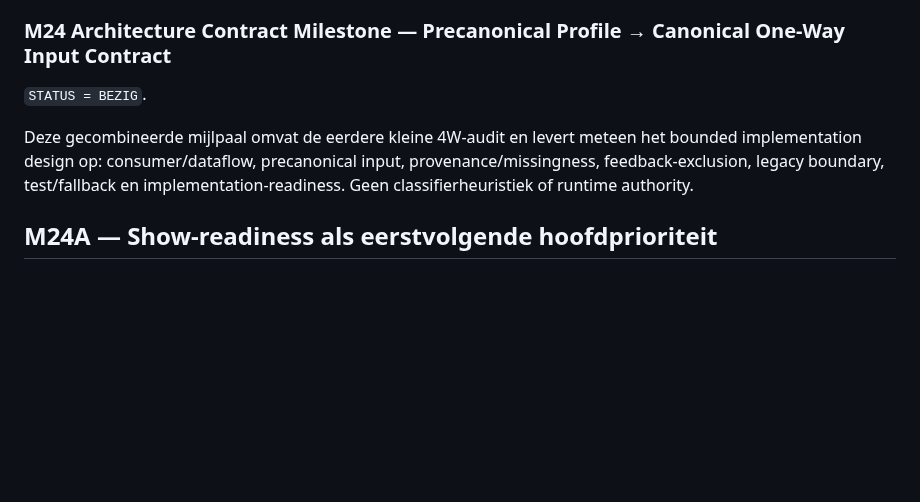
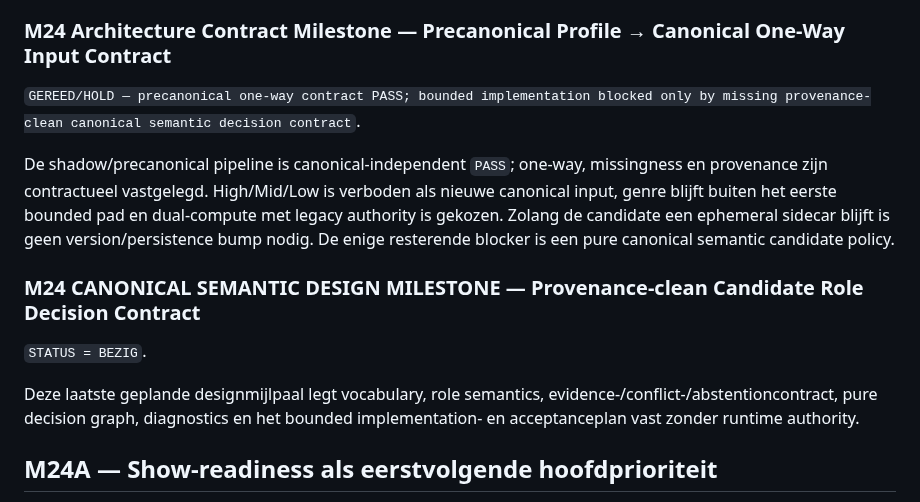
Before and after one commit to thomasbriet/BeatBeamDMX, a Markdown page: MASTER_ROADMAP.md, the part around the change. Drawn GitHub-style; blank space fills up the shorter version.

Commit message:
Record M24 architecture contract and start semantic design

```diff
--- a/MASTER_ROADMAP.md
+++ b/MASTER_ROADMAP.md
@@ -864,12 +864,23 @@ gap is het eenrichtingscontract van precanonical profile naar canonical role.
 
 ### M24 Architecture Contract Milestone — Precanonical Profile → Canonical One-Way Input Contract
 
+`GEREED/HOLD — precanonical one-way contract PASS; bounded implementation
+blocked only by missing provenance-clean canonical semantic decision contract`.
+
+De shadow/precanonical pipeline is canonical-independent `PASS`; one-way,
+missingness en provenance zijn contractueel vastgelegd. High/Mid/Low is
+verboden als nieuwe canonical input, genre blijft buiten het eerste bounded
+pad en dual-compute met legacy authority is gekozen. Zolang de candidate een
+ephemeral sidecar blijft is geen version/persistence bump nodig. De enige
+resterende blocker is een pure canonical semantic candidate policy.
+
+### M24 CANONICAL SEMANTIC DESIGN MILESTONE — Provenance-clean Candidate Role Decision Contract
+
 `STATUS = BEZIG`.
 
-Deze gecombineerde mijlpaal omvat de eerdere kleine 4W-audit en levert meteen
-het bounded implementation design op: consumer/dataflow, precanonical input,
-provenance/missingness, feedback-exclusion, legacy boundary, test/fallback en
-implementation-readiness. Geen classifierheuristiek of runtime authority.
+Deze laatste geplande designmijlpaal legt vocabulary, role semantics,
+evidence-/conflict-/abstentioncontract, pure decision graph, diagnostics en het
+bounded implementation- en acceptanceplan vast zonder runtime authority.
 
 ## M24A — Show-readiness als eerstvolgende hoofdprioriteit
 
```
